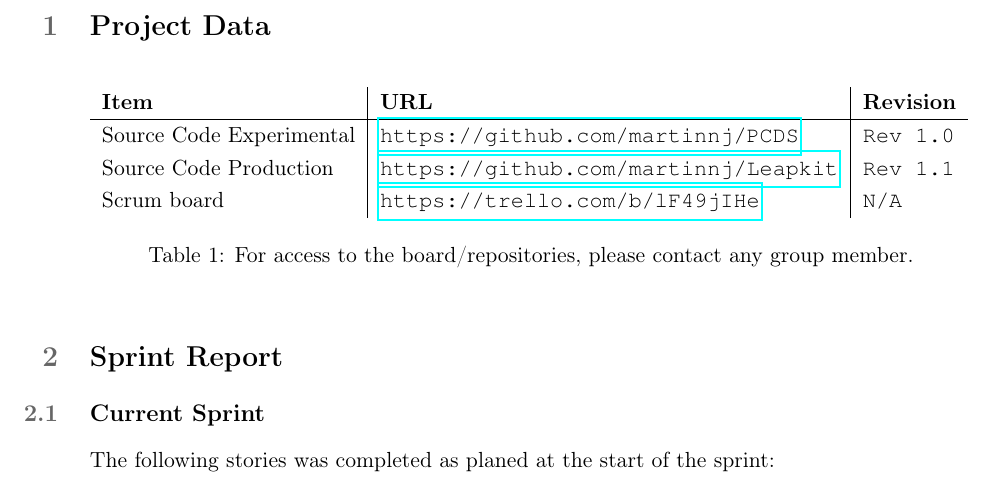
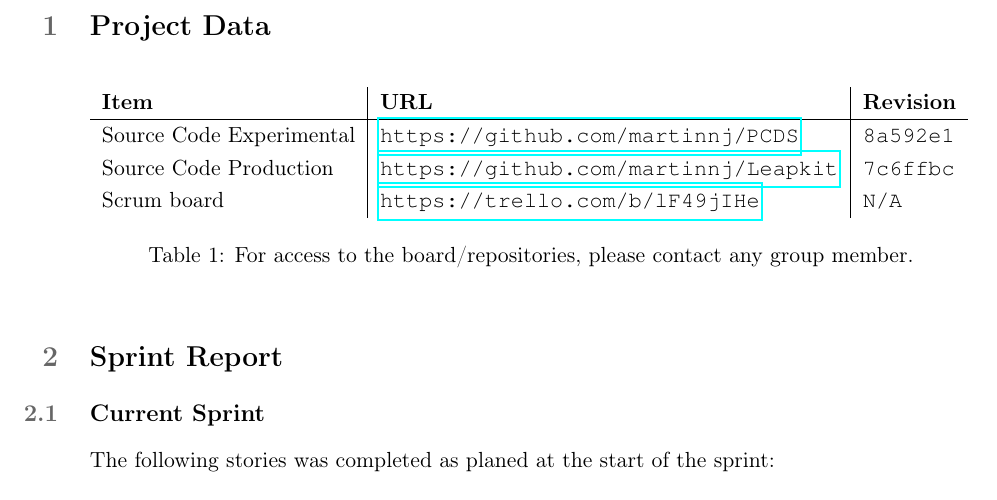
Before and after one commit to martinnj/PCDS, a LaTeX document (deliverable2/main.tex, which reads deliverable2/projectdata.tex): part of page 2 of 4, cut so that both start at the same text. Compiled offline with pdfLaTeX.

Commit message:
Added proper revision hash.

```diff
--- a/deliverable2/projectdata.tex
+++ b/deliverable2/projectdata.tex
@@ -3,8 +3,10 @@
 \begin{table}[h!]
     \begin{tabular}{l|l|l}
         \textbf{Item}            & \textbf{URL}                              & \textbf{Revision}\\\hline
-        Source Code Experimental & \url{https://github.com/martinnj/PCDS}    & \texttt{Rev 1.0}\\
-        Source Code Production   & \url{https://github.com/martinnj/Leapkit} & \texttt{Rev 1.1}\\
+        Source Code Experimental & \url{https://github.com/martinnj/PCDS}    & \texttt{8a592e1}\\
+        % https://github.com/martinnj/PCDS/commit/8a592e18000385fd05c455068b48f9e940a16944
+        Source Code Production   & \url{https://github.com/martinnj/Leapkit} & \texttt{7c6ffbc}\\
+        % https://github.com/martinnj/Leapkit/commit/7c6ffbc096699d20c9bfeabbcfa2db91f0d2b204
         Scrum board              & \url{https://trello.com/b/lF49jIHe}       & \texttt{N/A}
     \end{tabular}
     \label{tab:projdata}
```
